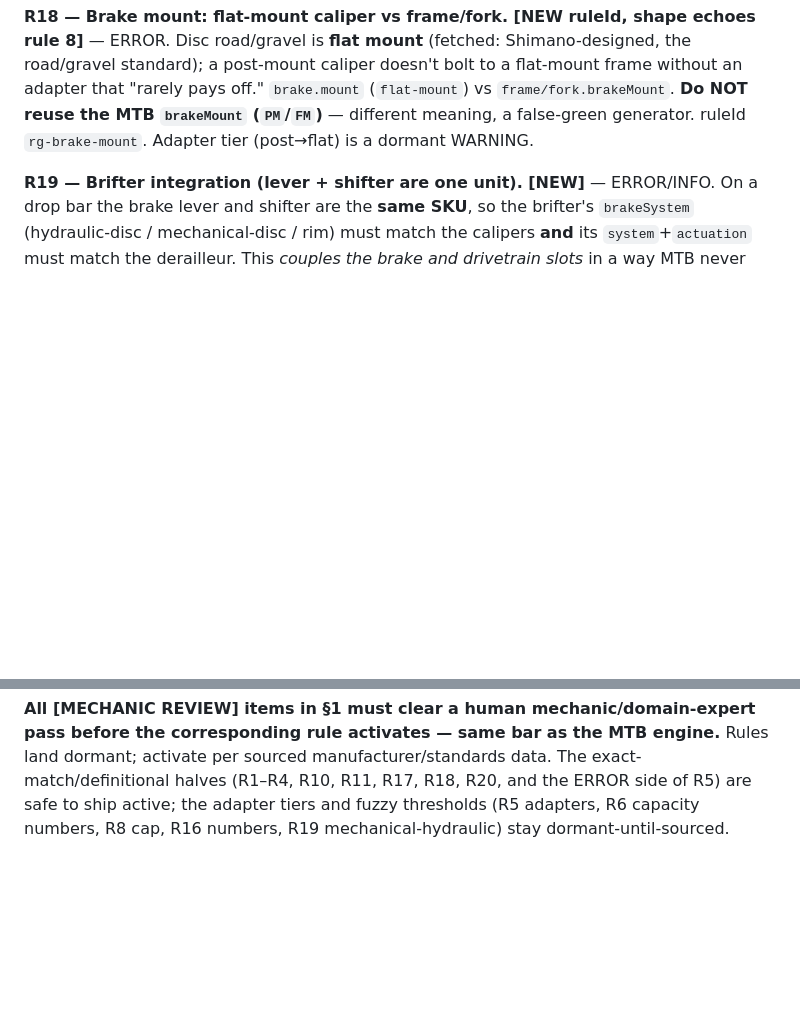
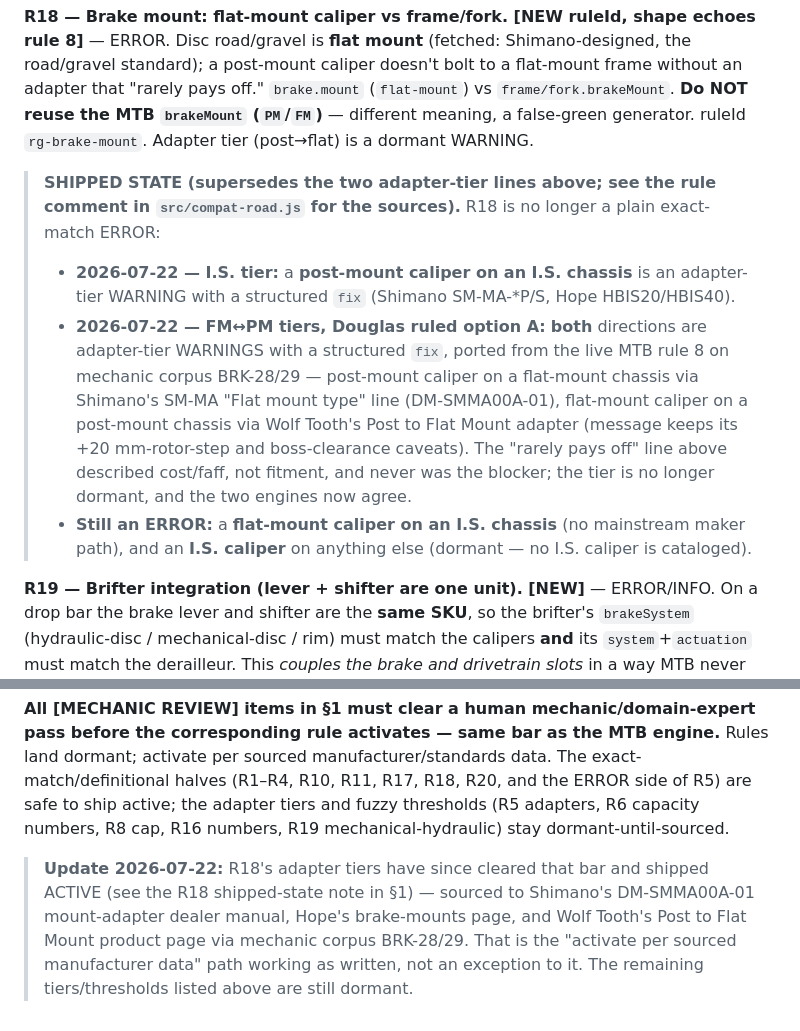
Before and after one commit to dwills38/trailbuilder, a Markdown page: data/ROAD-GRAVEL-COMPAT-ANALYSIS.md, 2 parts joined by grey strips. GitHub-like rendering; blank space fills up the shorter version.

Commit message:
docs(road): record R18's shipped adapter tiers in the analysis doc
The design doc still said "Adapter tier (post->flat) is a dormant WARNING" and
listed R18 under the exact-match halves safe to ship active, both of which the
last two changes made false. Adds a shipped-state note under R18 (the I.S. tier,
the FM<->PM tiers with their sources, and what stays an ERROR) and an update
line under the dormant-until-sourced paragraph noting R18's tiers cleared that
bar via BRK-28/29 — the activation path working as written, not an exception.

Doc-only; no engine or data change.

Co-Authored-By: Claude Opus 4.8 <noreply@anthropic.com>

```diff
--- a/data/ROAD-GRAVEL-COMPAT-ANALYSIS.md
+++ b/data/ROAD-GRAVEL-COMPAT-ANALYSIS.md
@@ -206,6 +206,20 @@ standard); a post-mount caliper doesn't bolt to a flat-mount frame without an ad
 the MTB `brakeMount` (`PM`/`FM`)** — different meaning, a false-green generator. ruleId
 `rg-brake-mount`. Adapter tier (post→flat) is a dormant WARNING.
 
+> **SHIPPED STATE (supersedes the two adapter-tier lines above; see the rule comment in
+> `src/compat-road.js` for the sources).** R18 is no longer a plain exact-match ERROR:
+> - **2026-07-22 — I.S. tier:** a **post-mount caliper on an I.S. chassis** is an adapter-tier
+>   WARNING with a structured `fix` (Shimano SM-MA-\*P/S, Hope HBIS20/HBIS40).
+> - **2026-07-22 — FM↔PM tiers, Douglas ruled option A:** **both** directions are adapter-tier
+>   WARNINGS with a structured `fix`, ported from the live MTB rule 8 on mechanic corpus
+>   BRK-28/29 — post-mount caliper on a flat-mount chassis via Shimano's SM-MA "Flat mount type"
+>   line (DM-SMMA00A-01), flat-mount caliper on a post-mount chassis via Wolf Tooth's Post to
+>   Flat Mount adapter (message keeps its +20 mm-rotor-step and boss-clearance caveats). The
+>   "rarely pays off" line above described cost/faff, not fitment, and never was the blocker;
+>   the tier is no longer dormant, and the two engines now agree.
+> - **Still an ERROR:** a **flat-mount caliper on an I.S. chassis** (no mainstream maker path),
+>   and an **I.S. caliper** on anything else (dormant — no I.S. caliper is cataloged).
+
 **R19 — Brifter integration (lever + shifter are one unit). [NEW]** — ERROR/INFO.
 On a drop bar the brake lever and shifter are the **same SKU**, so the brifter's
 `brakeSystem` (hydraulic-disc / mechanical-disc / rim) must match the calipers **and** its
@@ -409,3 +423,9 @@ sourced manufacturer/standards data. The exact-match/definitional halves (R1–R
 R17, R18, R20, and the ERROR side of R5) are safe to ship active; the adapter tiers and fuzzy
 thresholds (R5 adapters, R6 capacity numbers, R8 cap, R16 numbers, R19 mechanical-hydraulic)
 stay dormant-until-sourced.
+
+> **Update 2026-07-22:** R18's adapter tiers have since cleared that bar and shipped ACTIVE (see
+> the R18 shipped-state note in §1) — sourced to Shimano's DM-SMMA00A-01 mount-adapter dealer
+> manual, Hope's brake-mounts page, and Wolf Tooth's Post to Flat Mount product page via mechanic
+> corpus BRK-28/29. That is the "activate per sourced manufacturer data" path working as written,
+> not an exception to it. The remaining tiers/thresholds listed above are still dormant.
```
